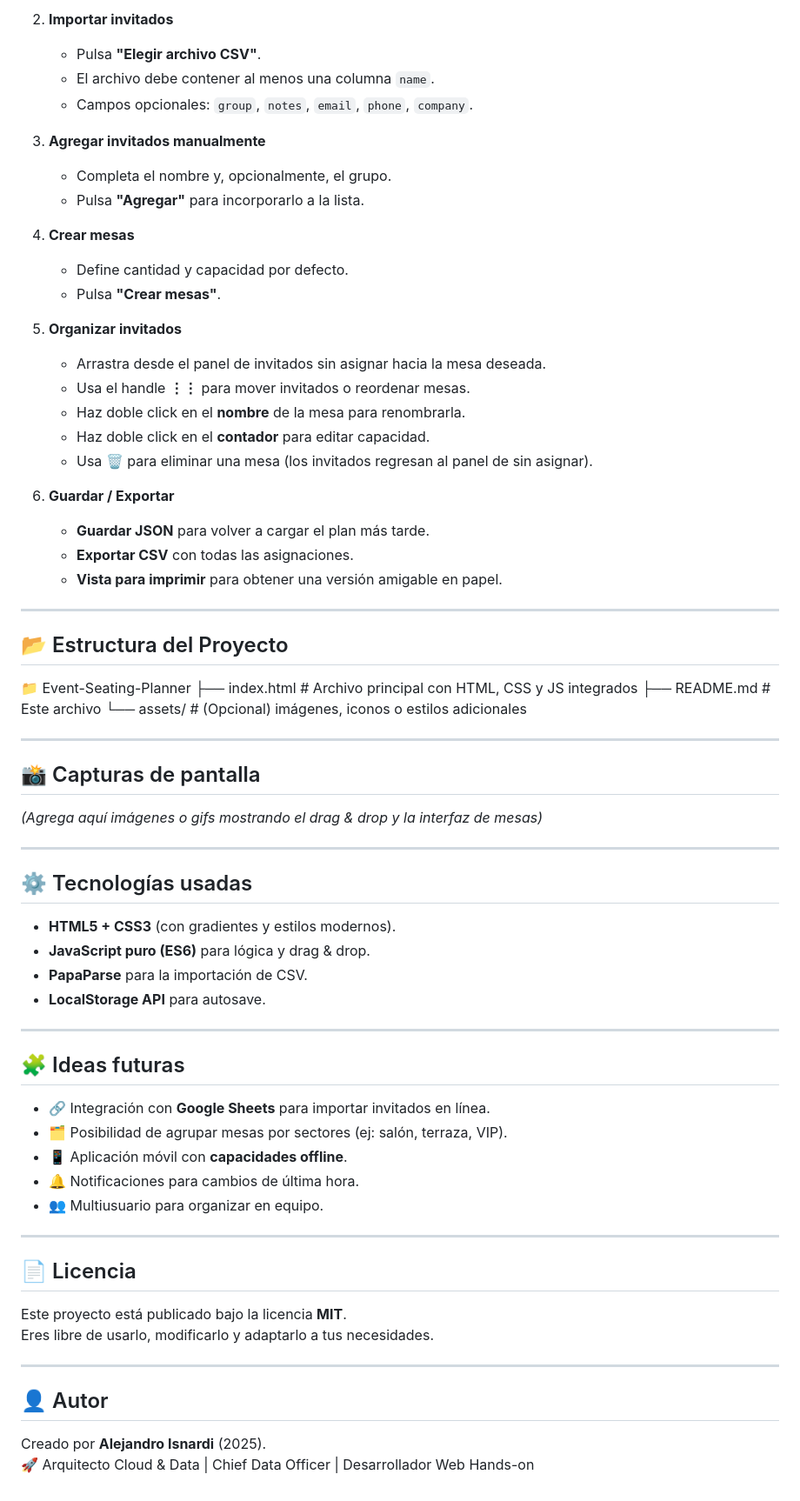
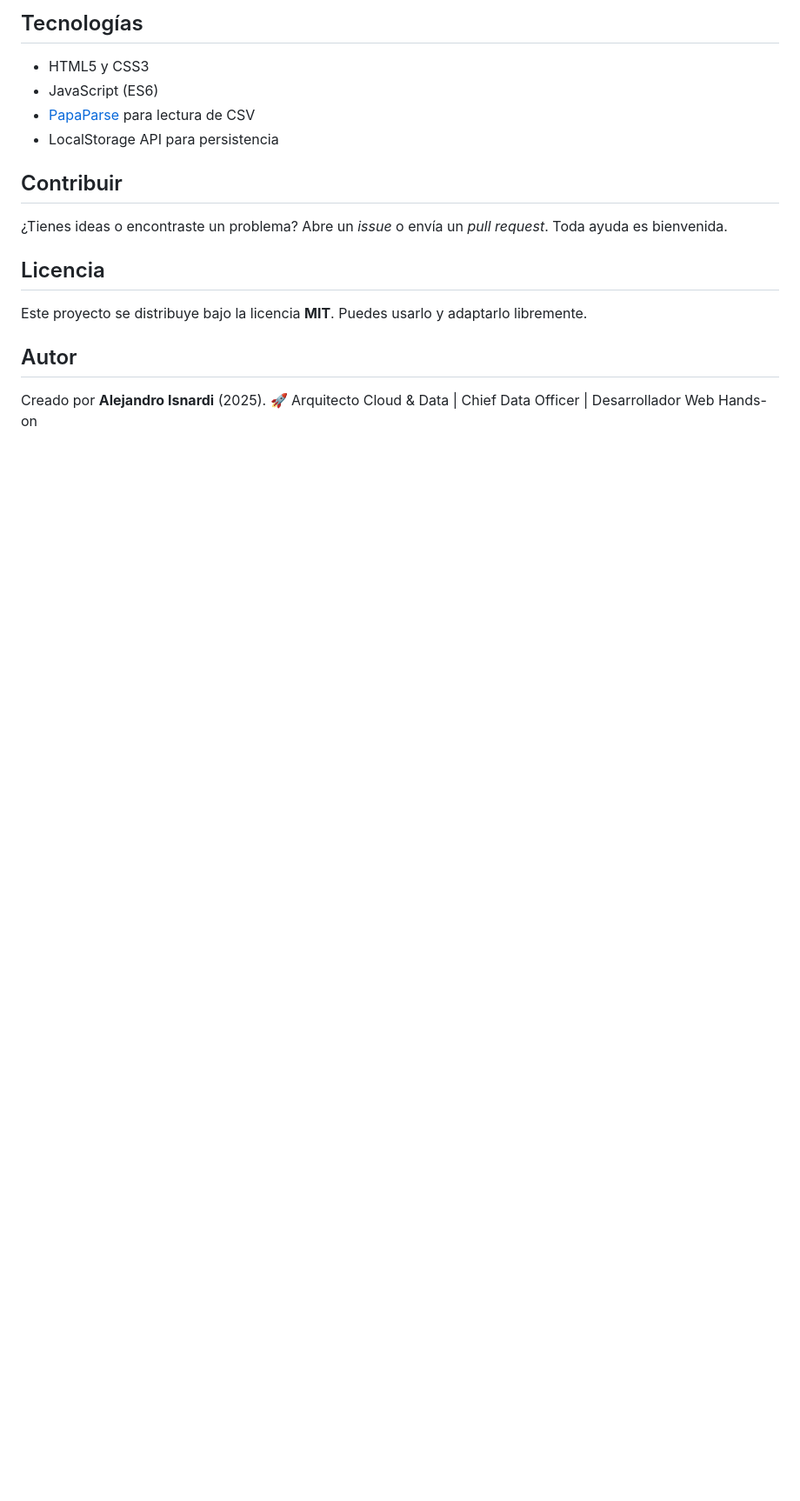
Before and after one commit to oisnardi/SitPlanner, a Markdown page: README.md, the part around the change printed below. Shown: that part at 87% size. Rendered like a GitHub page; blank space fills up the shorter version.

```diff
--- a/README.md
+++ b/README.md
@@ -32,73 +69,16 @@ Importa tus invitados desde un archivo **CSV**, asignalos a mesas con **drag & d
 
-2. **Importar invitados**
-   - Pulsa **"Elegir archivo CSV"**.
-   - El archivo debe contener al menos una columna `name`.
-   - Campos opcionales: `group`, `notes`, `email`, `phone`, `company`.
+## Tecnologías
+- HTML5 y CSS3
+- JavaScript (ES6)
+- [PapaParse](https://www.papaparse.com/) para lectura de CSV
+- LocalStorage API para persistencia
 
-3. **Agregar invitados manualmente**
-   - Completa el nombre y, opcionalmente, el grupo.
-   - Pulsa **"Agregar"** para incorporarlo a la lista.
+## Contribuir
+¿Tienes ideas o encontraste un problema? Abre un *issue* o envía un *pull request*. Toda ayuda es bienvenida.
 
-4. **Crear mesas**
-   - Define cantidad y capacidad por defecto.
-   - Pulsa **"Crear mesas"**.
+## Licencia
+Este proyecto se distribuye bajo la licencia **MIT**. Puedes usarlo y adaptarlo libremente.
 
-5. **Organizar invitados**
-   - Arrastra desde el panel de invitados sin asignar hacia la mesa deseada.
-   - Usa el handle **⋮⋮** para mover invitados o reordenar mesas.
-   - Haz doble click en el **nombre** de la mesa para renombrarla.
-   - Haz doble click en el **contador** para editar capacidad.
-   - Usa 🗑️ para eliminar una mesa (los invitados regresan al panel de sin asignar).
-
-6. **Guardar / Exportar**
-   - **Guardar JSON** para volver a cargar el plan más tarde.
-   - **Exportar CSV** con todas las asignaciones.
-   - **Vista para imprimir** para obtener una versión amigable en papel.
-
----
-
-## 📂 Estructura del Proyecto
-📁 Event-Seating-Planner
-├── index.html # Archivo principal con HTML, CSS y JS integrados
-├── README.md # Este archivo
-└── assets/ # (Opcional) imágenes, iconos o estilos adicionales
-
-
----
-
-## 📸 Capturas de pantalla
-
-*(Agrega aquí imágenes o gifs mostrando el drag & drop y la interfaz de mesas)*
-
----
-
-## ⚙️ Tecnologías usadas
-
-- **HTML5 + CSS3** (con gradientes y estilos modernos).
-- **JavaScript puro (ES6)** para lógica y drag & drop.
-- **PapaParse** para la importación de CSV.
-- **LocalStorage API** para autosave.
-
----
-
-## 🧩 Ideas futuras
-
-- 🔗 Integración con **Google Sheets** para importar invitados en línea.
-- 🗂️ Posibilidad de agrupar mesas por sectores (ej: salón, terraza, VIP).
-- 📱 Aplicación móvil con **capacidades offline**.
-- 🔔 Notificaciones para cambios de última hora.
-- 👥 Multiusuario para organizar en equipo.
-
----
-
-## 📄 Licencia
-
-Este proyecto está publicado bajo la licencia **MIT**.
-Eres libre de usarlo, modificarlo y adaptarlo a tus necesidades.
-
----
-
-## 👤 Autor
-
+## Autor
 Creado por **Alejandro Isnardi** (2025).
 🚀 Arquitecto Cloud & Data | Chief Data Officer | Desarrollador Web Hands-on
```
Also changed, not shown: other parts of README.md (+61 -24 lines).
